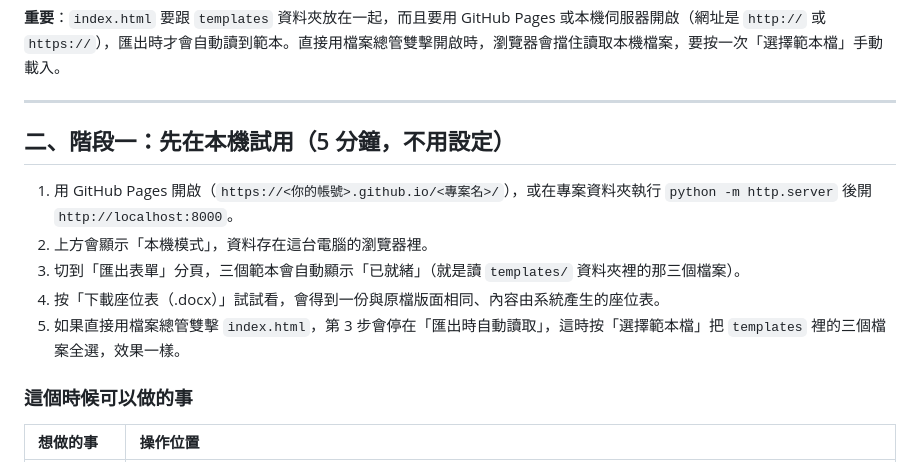
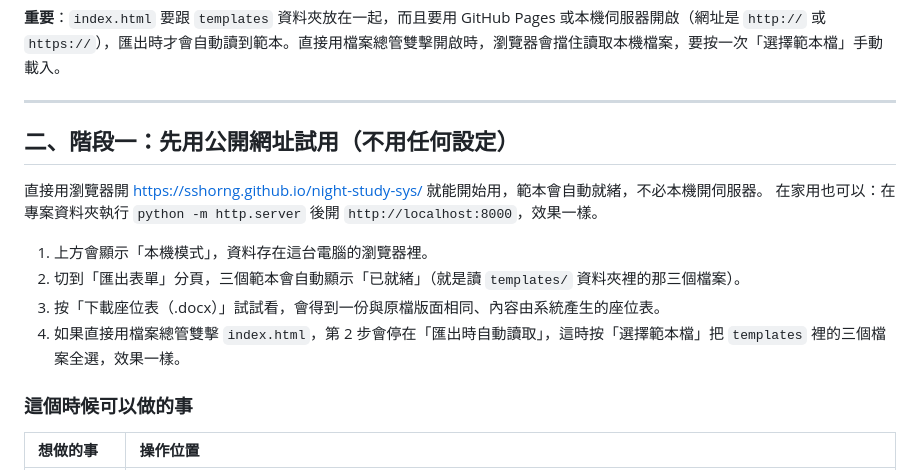
Before and after one commit to sshorng/night-study-sys, a Markdown page: docs/DEPLOY_GUIDE.md, the part around the change. Drawn GitHub-style.

```diff
--- a/docs/DEPLOY_GUIDE.md
+++ b/docs/DEPLOY_GUIDE.md
@@ -21,13 +21,15 @@
 
 ---
 
-## 二、階段一：先在本機試用（5 分鐘，不用設定）
+## 二、階段一：先用公開網址試用（不用任何設定）
 
-1. 用 GitHub Pages 開啟（`https://<你的帳號>.github.io/<專案名>/`），或在專案資料夾執行 `python -m http.server` 後開 `http://localhost:8000`。
-2. 上方會顯示「本機模式」，資料存在這台電腦的瀏覽器裡。
-3. 切到「匯出表單」分頁，三個範本會自動顯示「已就緒」（就是讀 `templates/` 資料夾裡的那三個檔案）。
-4. 按「下載座位表（.docx）」試試看，會得到一份與原檔版面相同、內容由系統產生的座位表。
-5. 如果直接用檔案總管雙擊 `index.html`，第 3 步會停在「匯出時自動讀取」，這時按「選擇範本檔」把 `templates` 裡的三個檔案全選，效果一樣。
+直接用瀏覽器開 https://sshorng.github.io/night-study-sys/ 就能開始用，範本會自動就緒，不必本機開伺服器。
+在家用也可以：在專案資料夾執行 `python -m http.server` 後開 `http://localhost:8000`，效果一樣。
+
+1. 上方會顯示「本機模式」，資料存在這台電腦的瀏覽器裡。
+2. 切到「匯出表單」分頁，三個範本會自動顯示「已就緒」（就是讀 `templates/` 資料夾裡的那三個檔案）。
+3. 按「下載座位表（.docx）」試試看，會得到一份與原檔版面相同、內容由系統產生的座位表。
+4. 如果直接用檔案總管雙擊 `index.html`，第 2 步會停在「匯出時自動讀取」，這時按「選擇範本檔」把 `templates` 裡的三個檔案全選，效果一樣。
 
 ### 這個時候可以做的事
 
```
Also changed, not shown: README.md (+8 -0 lines).
